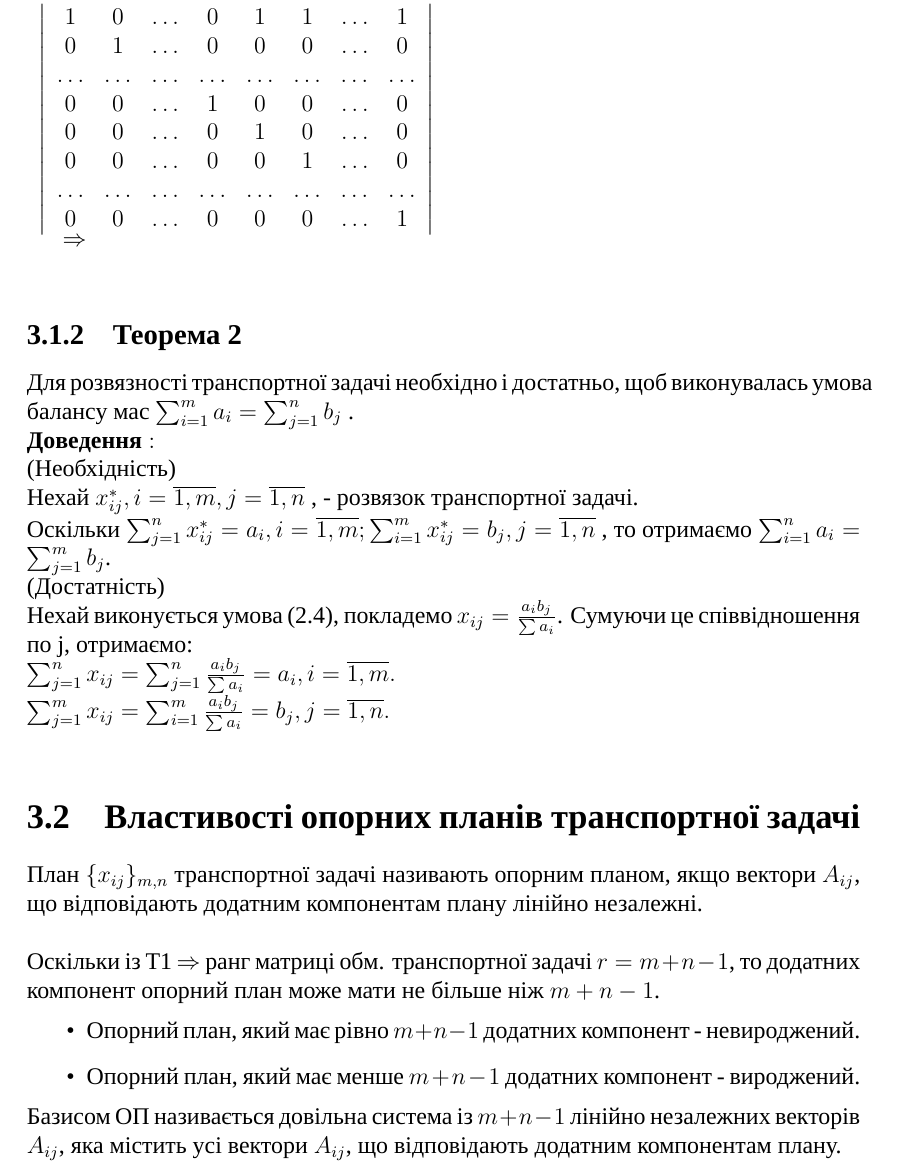
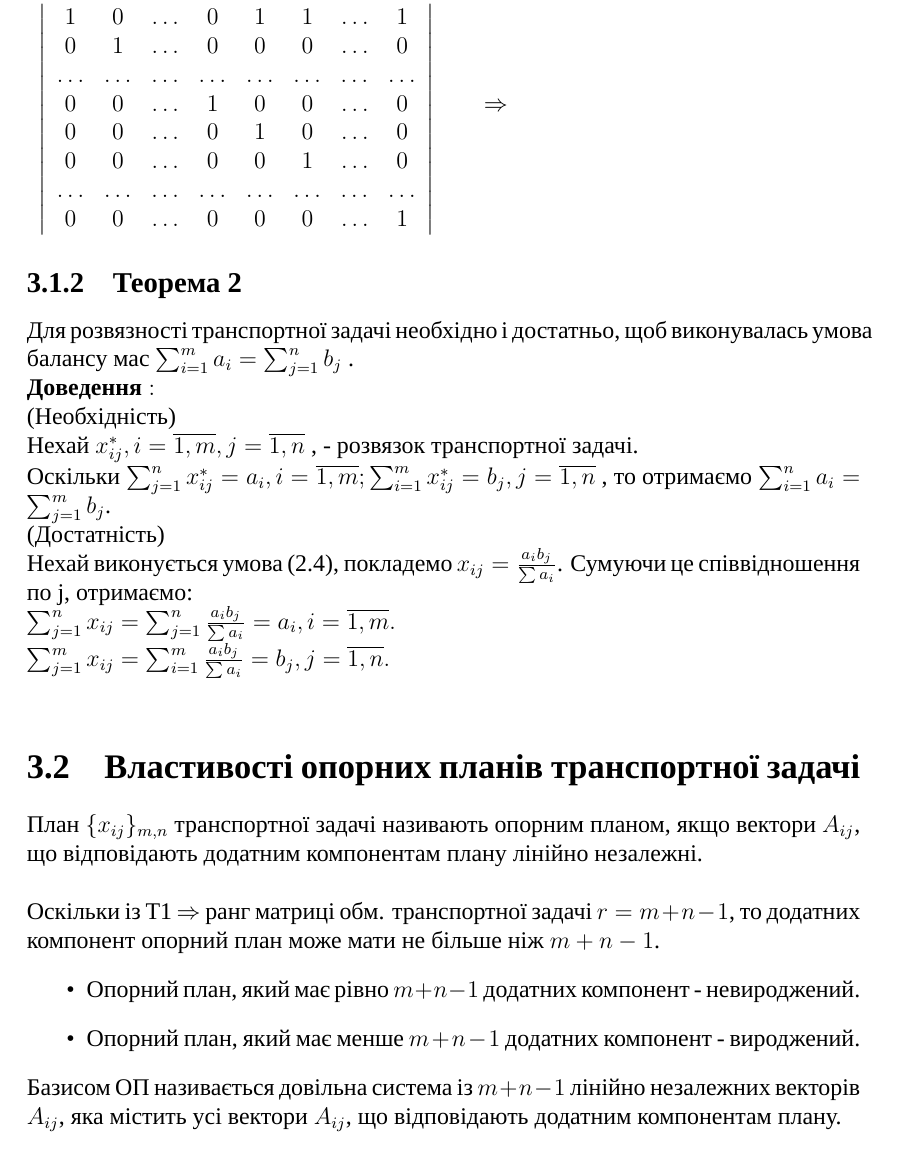
Before and after one commit to Uko/Open-Conspectus, a LaTeX book (Дослідження Операцій/Дослідження Операцій.tex): part of page 9 of 24, cut so that both start at the same text. Compiled offline with XeLaTeX; a missing font is replaced by an installed copy or a similar font.

Commit message:
Ого, ця штука зібралась без помилок.

```diff
--- a/Дослідження Операцій/Дослідження Операцій.tex
+++ b/Дослідження Операцій/Дослідження Операцій.tex
@@ -171,20 +171,15 @@ $\left|
 0 & 0 & \dots & 0 & 0 & 0 & \dots & 1
 \end{array}\right|$}
 \end{tabular}
-
-\\$\Rightarrow$
-\\
-\subsection{Теорема  2}\\
-Для розвязності транспортної задачі необхідно і достатньо, щоб виконувалась умова балансу мас $\sum_{i=1}^m a_i = \sum_{j=1}^n b_j$ .
-\\
+$\Rightarrow$
+\subsection{Теорема  2}
+Для розвязності транспортної задачі необхідно і достатньо, щоб виконувалась умова балансу мас $\sum_{i=1}^m a_i = \sum_{j=1}^n b_j$ .\\
 $\mathbf {Доведення:}$\\
 (Необхідність)\\
- Нехай $ x_{ij}^*, i = \overline{1, m}, j = \overline{1, n}$ , - розвязок транспортної задачі. \\
+ Нехай $ x_{ij}^*, i = \overline{1, m}, j = \overline{1, n}$ , - розвязок транспортної задачі.\\
  Оскільки  $\sum_{j=1}^n x_{ij}^* = a_i,  i = \overline{1, m};  \sum_{i=1}^m  x_{ij}^* = b_j ,  j = \overline{1, n}$ , то отримаємо
- $\sum_{i=1}^n a_i = \sum_{j=1}^m b_j$.
-\\
-(Достатність)
-\\
+ $\sum_{i=1}^n a_i = \sum_{j=1}^m b_j$.\\
+(Достатність)\\
 Нехай виконується умова (2.4), покладемо  $x_{ij} = \frac{a_ib_j}{\sum a_i}$. Сумуючи це співвідношення по j, отримаємо:\\
 $\sum_{j=1}^n x_{ij} = \sum_{j=1}^n \frac{a_ib_j}{\sum a_i} = a_i,  i = \overline{1, m}.$
 \\ $\sum_{j=1}^m x_{ij} = \sum_{i=1}^m \frac{a_ib_j}{\sum a_i} = b_j,  j = \overline{1, n}.$
```
